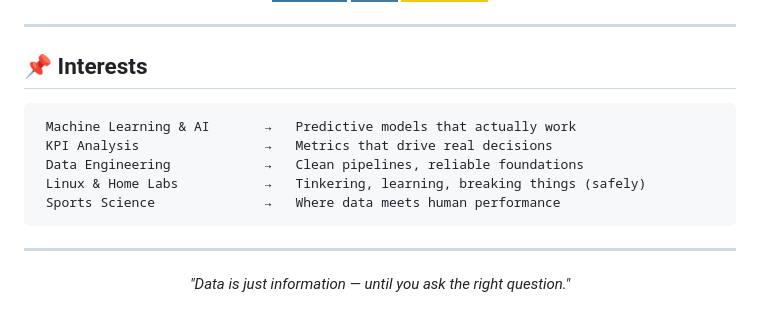
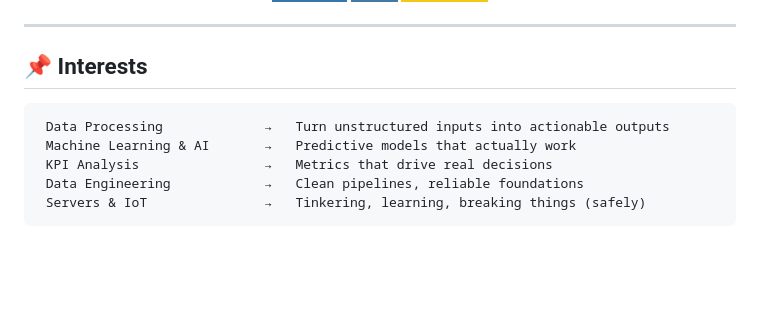
Before and after one commit to DavisLobo/DavisLobo, a Markdown page: README.md, the part around one of its changes. GitHub-like rendering; badges without logos; blank space fills up the shorter version.

````diff
--- a/README.md
+++ b/README.md
@@ -100,17 +97,9 @@ I stand out for my **curiosity**, **organization**, and **communication skills**
 ## 📌 Interests
 
 ```
+ Data Processing             →   Turn unstructured inputs into actionable outputs
  Machine Learning & AI       →   Predictive models that actually work
  KPI Analysis                →   Metrics that drive real decisions
  Data Engineering            →   Clean pipelines, reliable foundations
- Linux & Home Labs           →   Tinkering, learning, breaking things (safely)
- Sports Science              →   Where data meets human performance
+ Servers & IoT               →   Tinkering, learning, breaking things (safely)
 ```
-
----
-
-<div align="center">
-
-*"Data is just information — until you ask the right question."*
-
-</div>
````
Also changed, not shown: other parts of README.md (+0 -3 lines).
